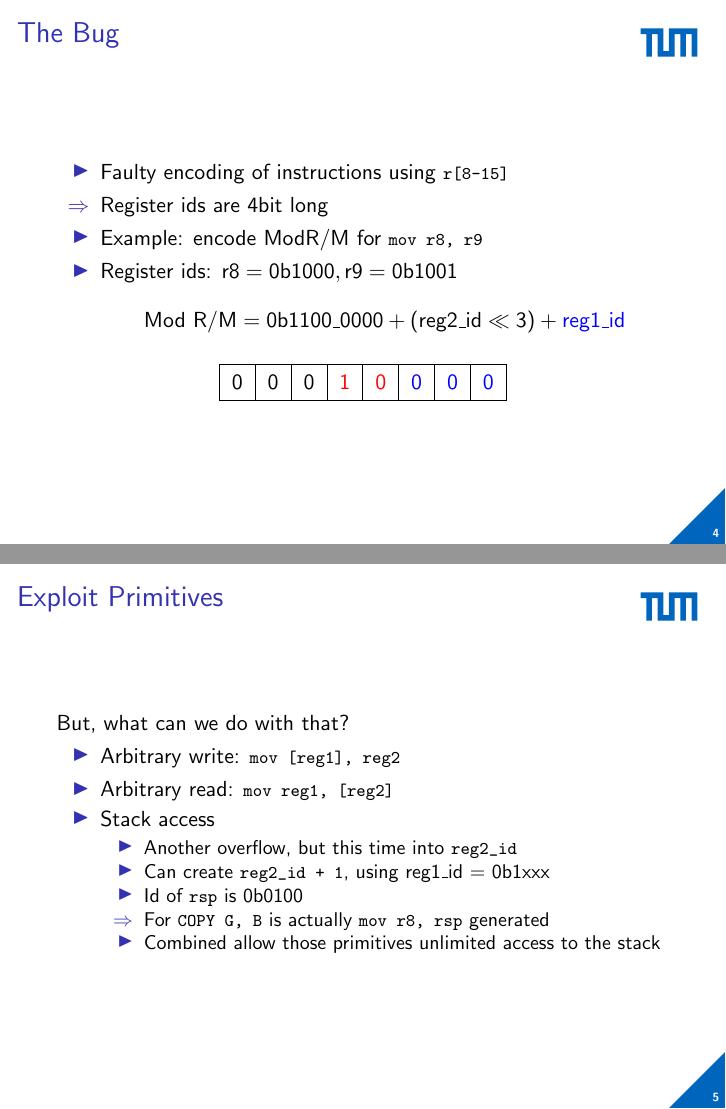
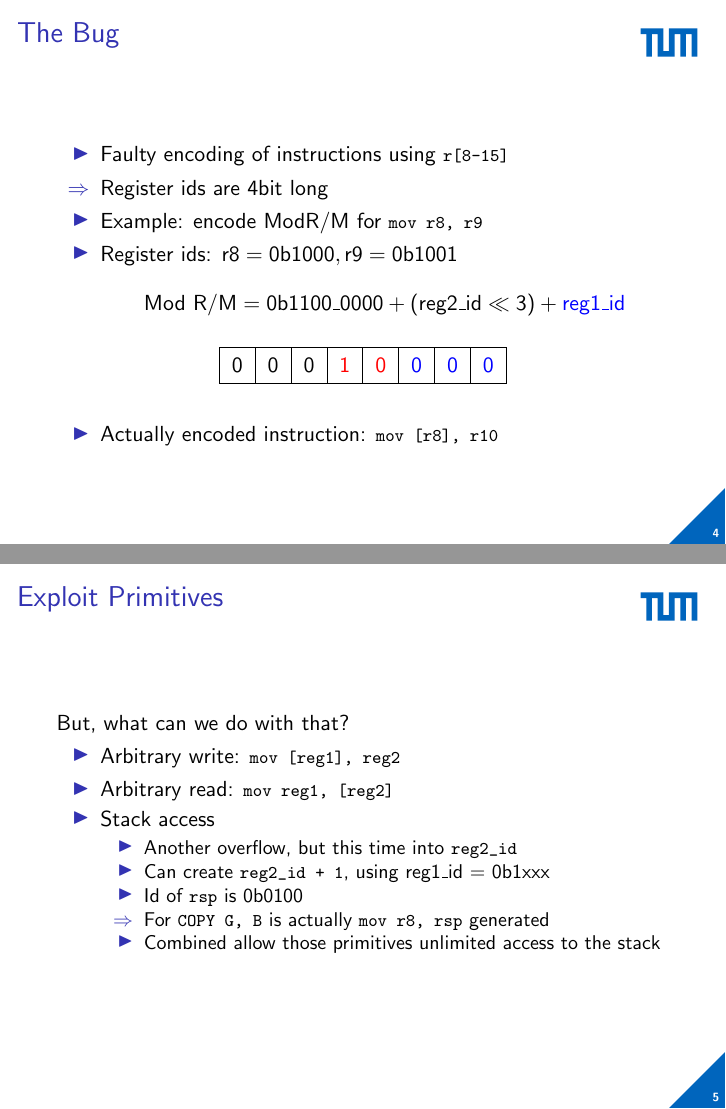
Before and after one commit to Explosiontime202/BinexProject, LaTeX slides (presentation/presentation.tex): pages 17 and 21 of 26, joined at a grey line. Compiled offline with pdfLaTeX.

Commit message:
added clarification for bug on slides

```diff
--- a/presentation/presentation.tex
+++ b/presentation/presentation.tex
@@ -181,6 +181,11 @@
                 \end{tikzpicture}
             \end{center}
         }
+        \only<6>{
+            \begin{itemize}
+                \item Actually encoded instruction: \lstinline{mov [r8], r10}
+            \end{itemize}
+        }
     \end{frame}
 
     \begin{frame}{Exploit Primitives}
```
